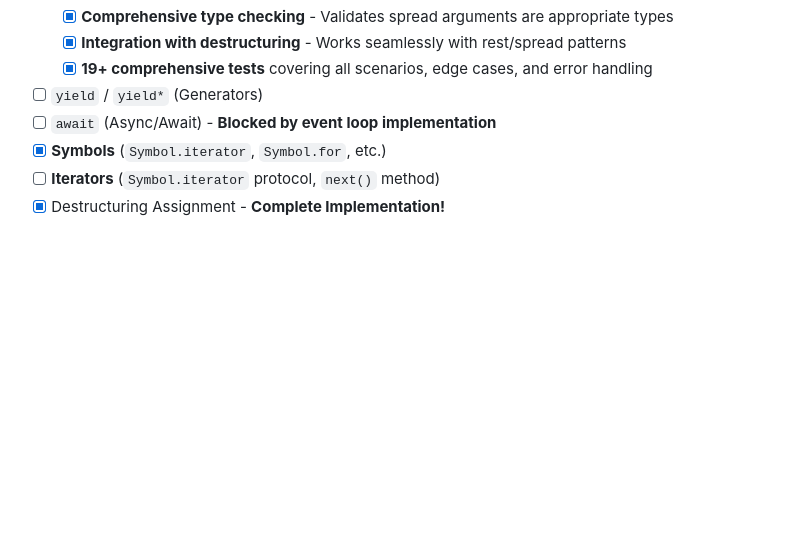
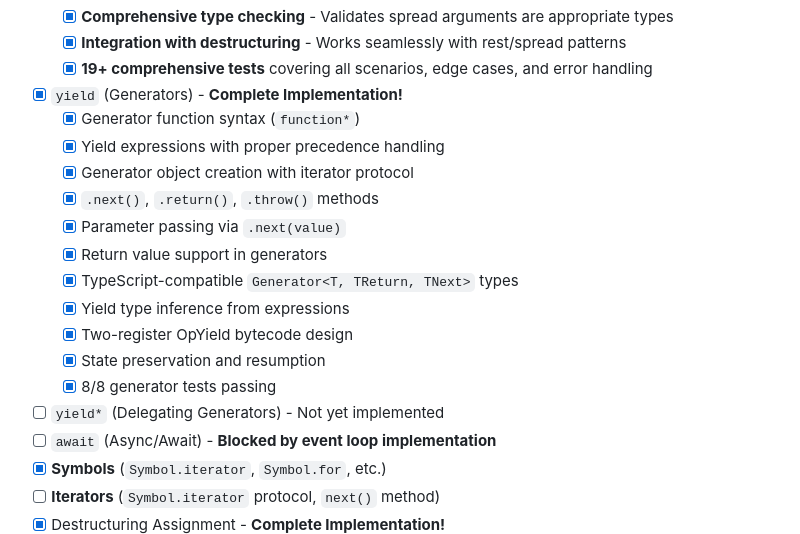
Before and after one commit to nooga/paserati, a Markdown page: docs/bucketlist.md, the part around the change. Rendered like a GitHub page; blank space fills up the shorter version.

Commit message:
Complete implementation of generator functions, including `yield` support and comprehensive testing. Updated documentation to reflect progress on generator features, with `yield*` and `await` still pending implementation.

```diff
--- a/docs/bucketlist.md
+++ b/docs/bucketlist.md
@@ -213,7 +213,19 @@ This list tracks the implemented and planned features for the Paserati TypeScrip
   - [x] **Comprehensive type checking** - Validates spread arguments are appropriate types
   - [x] **Integration with destructuring** - Works seamlessly with rest/spread patterns
   - [x] **19+ comprehensive tests** covering all scenarios, edge cases, and error handling
-- [ ] `yield` / `yield*` (Generators)
+- [x] `yield` (Generators) - **Complete Implementation!**
+  - [x] Generator function syntax (`function*`)
+  - [x] Yield expressions with proper precedence handling
+  - [x] Generator object creation with iterator protocol
+  - [x] `.next()`, `.return()`, `.throw()` methods
+  - [x] Parameter passing via `.next(value)`
+  - [x] Return value support in generators
+  - [x] TypeScript-compatible `Generator<T, TReturn, TNext>` types
+  - [x] Yield type inference from expressions
+  - [x] Two-register OpYield bytecode design
+  - [x] State preservation and resumption
+  - [x] 8/8 generator tests passing
+- [ ] `yield*` (Delegating Generators) - Not yet implemented
 - [ ] `await` (Async/Await) - **Blocked by event loop implementation**
 - [x] **Symbols** (`Symbol.iterator`, `Symbol.for`, etc.)
 - [ ] **Iterators** (`Symbol.iterator` protocol, `next()` method)
```
Also changed, not shown: README.md (+0 -2 lines).
